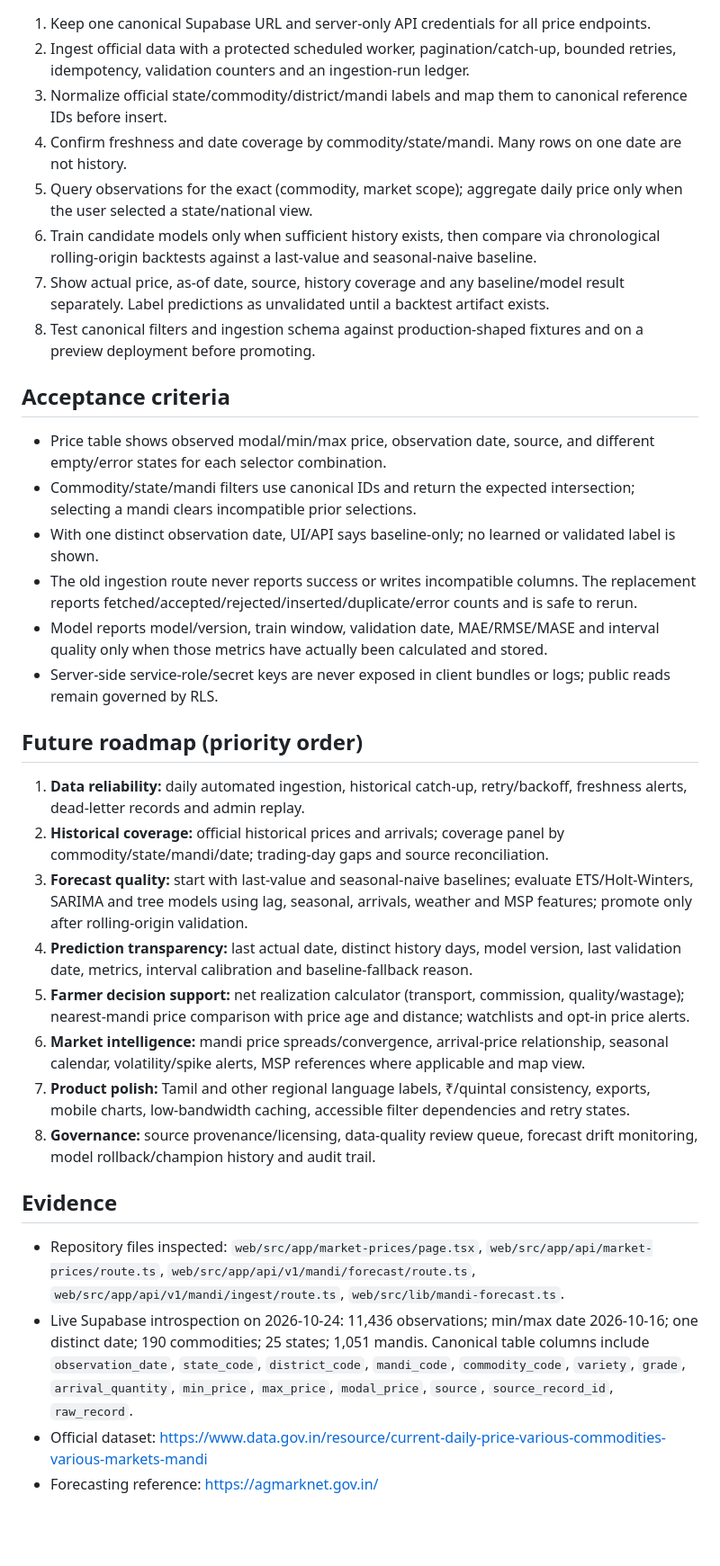
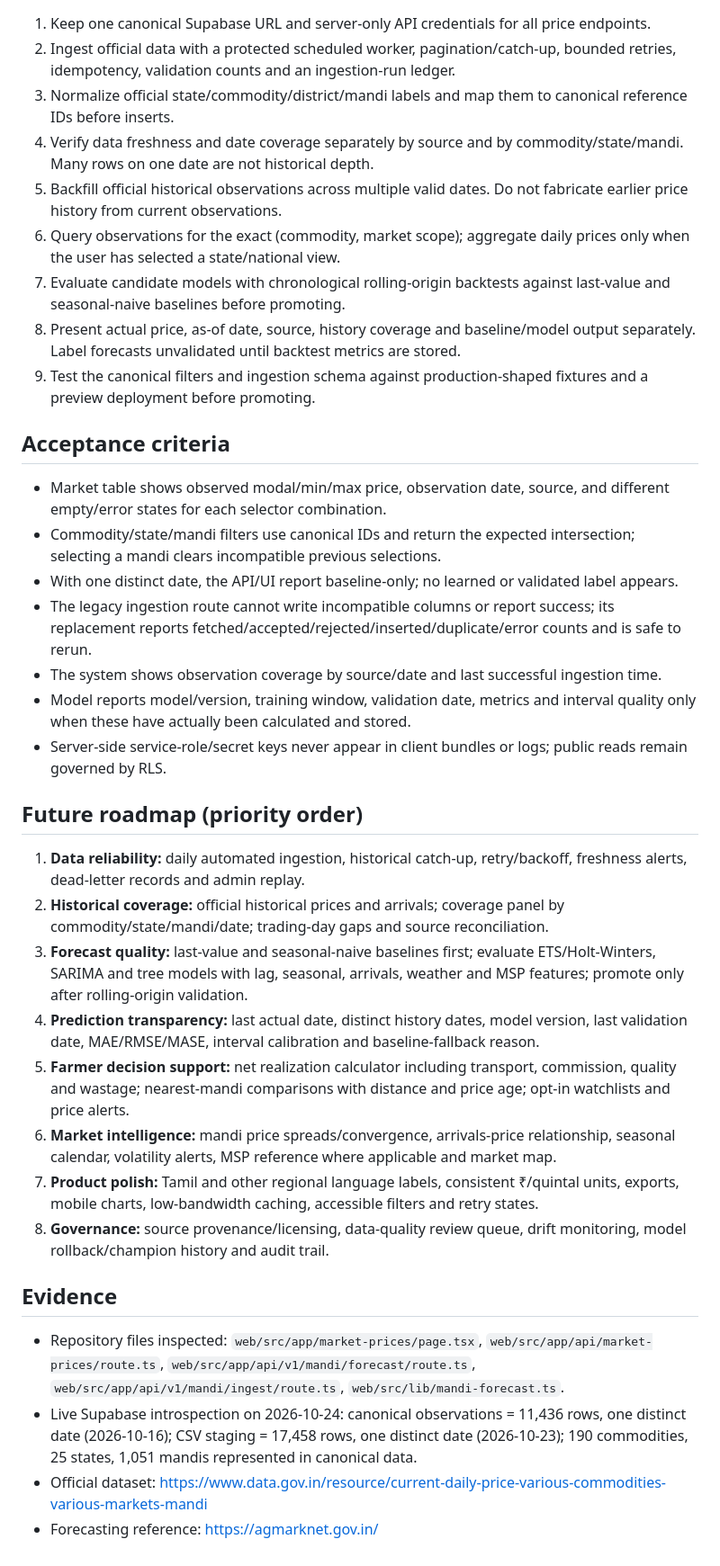
Before and after one commit to raashith/AgriMark, a Markdown page: docs/MANDI_PRICE_FORECASTING_AUDIT_2026-10-24.md, the part around one of its changes. Shown at 90% size. Drawn GitHub-style; blank space fills up the shorter version.

Commit message:
docs: include staging date coverage in mandi audit

```diff
--- a/docs/MANDI_PRICE_FORECASTING_AUDIT_2026-10-24.md
+++ b/docs/MANDI_PRICE_FORECASTING_AUDIT_2026-10-24.md
@@ -35,32 +35,34 @@ The canonical table contains very low modal values such as 0.01/0.12 for some co
 1. Keep one canonical Supabase URL and server-only API credentials for all price endpoints.
-2. Ingest official data with a protected scheduled worker, pagination/catch-up, bounded retries, idempotency, validation counters and an ingestion-run ledger.
-3. Normalize official state/commodity/district/mandi labels and map them to canonical reference IDs before insert.
-4. Confirm freshness and date coverage by commodity/state/mandi. Many rows on one date are not history.
-5. Query observations for the exact (commodity, market scope); aggregate daily price only when the user selected a state/national view.
-6. Train candidate models only when sufficient history exists, then compare via chronological rolling-origin backtests against a last-value and seasonal-naive baseline.
-7. Show actual price, as-of date, source, history coverage and any baseline/model result separately. Label predictions as unvalidated until a backtest artifact exists.
-8. Test canonical filters and ingestion schema against production-shaped fixtures and on a preview deployment before promoting.
+2. Ingest official data with a protected scheduled worker, pagination/catch-up, bounded retries, idempotency, validation counts and an ingestion-run ledger.
+3. Normalize official state/commodity/district/mandi labels and map them to canonical reference IDs before inserts.
+4. Verify data freshness and date coverage separately by source and by commodity/state/mandi. Many rows on one date are not historical depth.
+5. Backfill official historical observations across multiple valid dates. Do not fabricate earlier price history from current observations.
+6. Query observations for the exact (commodity, market scope); aggregate daily prices only when the user has selected a state/national view.
+7. Evaluate candidate models with chronological rolling-origin backtests against last-value and seasonal-naive baselines before promoting.
+8. Present actual price, as-of date, source, history coverage and baseline/model output separately. Label forecasts unvalidated until backtest metrics are stored.
+9. Test the canonical filters and ingestion schema against production-shaped fixtures and a preview deployment before promoting.
 
 ## Acceptance criteria
-- Price table shows observed modal/min/max price, observation date, source, and different empty/error states for each selector combination.
-- Commodity/state/mandi filters use canonical IDs and return the expected intersection; selecting a mandi clears incompatible prior selections.
-- With one distinct observation date, UI/API says baseline-only; no learned or validated label is shown.
-- The old ingestion route never reports success or writes incompatible columns. The replacement reports fetched/accepted/rejected/inserted/duplicate/error counts and is safe to rerun.
-- Model reports model/version, train window, validation date, MAE/RMSE/MASE and interval quality only when those metrics have actually been calculated and stored.
-- Server-side service-role/secret keys are never exposed in client bundles or logs; public reads remain governed by RLS.
+- Market table shows observed modal/min/max price, observation date, source, and different empty/error states for each selector combination.
+- Commodity/state/mandi filters use canonical IDs and return the expected intersection; selecting a mandi clears incompatible previous selections.
+- With one distinct date, the API/UI report baseline-only; no learned or validated label appears.
+- The legacy ingestion route cannot write incompatible columns or report success; its replacement reports fetched/accepted/rejected/inserted/duplicate/error counts and is safe to rerun.
+- The system shows observation coverage by source/date and last successful ingestion time.
+- Model reports model/version, training window, validation date, metrics and interval quality only when these have actually been calculated and stored.
+- Server-side service-role/secret keys never appear in client bundles or logs; public reads remain governed by RLS.
 
 ## Future roadmap (priority order)
 1. **Data reliability:** daily automated ingestion, historical catch-up, retry/backoff, freshness alerts, dead-letter records and admin replay.
 2. **Historical coverage:** official historical prices and arrivals; coverage panel by commodity/state/mandi/date; trading-day gaps and source reconciliation.
-3. **Forecast quality:** start with last-value and seasonal-naive baselines; evaluate ETS/Holt-Winters, SARIMA and tree models using lag, seasonal, arrivals, weather and MSP features; promote only after rolling-origin validation.
-4. **Prediction transparency:** last actual date, distinct history days, model version, last validation date, metrics, interval calibration and baseline-fallback reason.
-5. **Farmer decision support:** net realization calculator (transport, commission, quality/wastage); nearest-mandi price comparison with price age and distance; watchlists and opt-in price alerts.
-6. **Market intelligence:** mandi price spreads/convergence, arrival-price relationship, seasonal calendar, volatility/spike alerts, MSP references where applicable and map view.
-7. **Product polish:** Tamil and other regional language labels, ₹/quintal consistency, exports, mobile charts, low-bandwidth caching, accessible filter dependencies and retry states.
-8. **Governance:** source provenance/licensing, data-quality review queue, forecast drift monitoring, model rollback/champion history and audit trail.
+3. **Forecast quality:** last-value and seasonal-naive baselines first; evaluate ETS/Holt-Winters, SARIMA and tree models with lag, seasonal, arrivals, weather and MSP features; promote only after rolling-origin validation.
+4. **Prediction transparency:** last actual date, distinct history dates, model version, last validation date, MAE/RMSE/MASE, interval calibration and baseline-fallback reason.
+5. **Farmer decision support:** net realization calculator including transport, commission, quality and wastage; nearest-mandi comparisons with distance and price age; opt-in watchlists and price alerts.
+6. **Market intelligence:** mandi price spreads/convergence, arrivals-price relationship, seasonal calendar, volatility alerts, MSP reference where applicable and market map.
+7. **Product polish:** Tamil and other regional language labels, consistent ₹/quintal units, exports, mobile charts, low-bandwidth caching, accessible filters and retry states.
+8. **Governance:** source provenance/licensing, data-quality review queue, drift monitoring, model rollback/champion history and audit trail.
 
 ## Evidence
 - Repository files inspected: `web/src/app/market-prices/page.tsx`, `web/src/app/api/market-prices/route.ts`, `web/src/app/api/v1/mandi/forecast/route.ts`, `web/src/app/api/v1/mandi/ingest/route.ts`, `web/src/lib/mandi-forecast.ts`.
-- Live Supabase introspection on 2026-10-24: 11,436 observations; min/max date 2026-10-16; one distinct date; 190 commodities; 25 states; 1,051 mandis. Canonical table columns include `observation_date`, `state_code`, `district_code`, `mandi_code`, `commodity_code`, `variety`, `grade`, `arrival_quantity`, `min_price`, `max_price`, `modal_price`, `source`, `source_record_id`, `raw_record`.
+- Live Supabase introspection on 2026-10-24: canonical observations = 11,436 rows, one distinct date (2026-10-16); CSV staging = 17,458 rows, one distinct date (2026-10-23); 190 commodities, 25 states, 1,051 mandis represented in canonical data.
 - Official dataset: https://www.data.gov.in/resource/current-daily-price-various-commodities-various-markets-mandi
 - Forecasting reference: https://agmarknet.gov.in/
```
Also changed, not shown: other parts of docs/MANDI_PRICE_FORECASTING_AUDIT_2026-10-24.md (+13 -13 lines).
